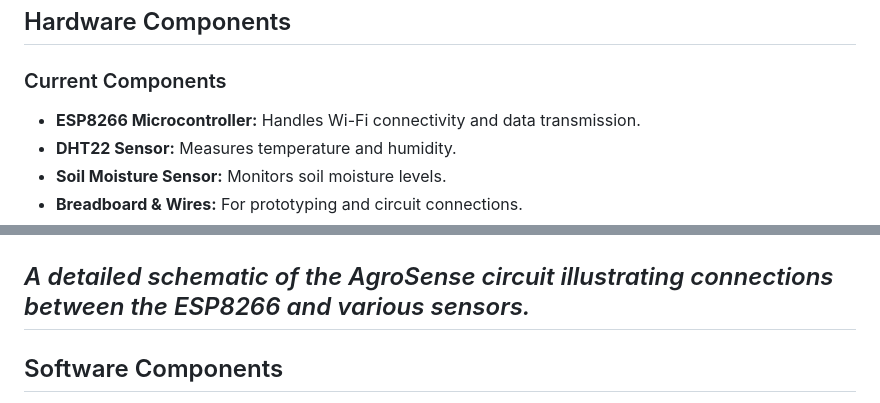
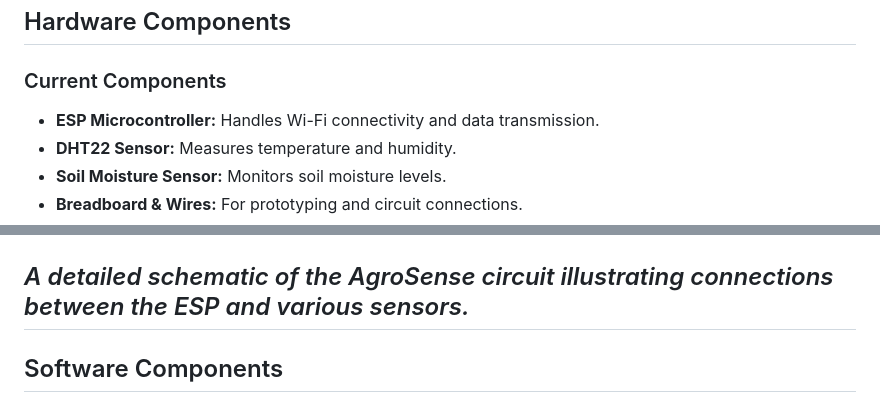
Before and after one commit to 0xVirtu4l/AgroSense, a Markdown page: README.md, 2 parts joined by grey strips. Drawn GitHub-style.

```diff
--- a/README.md
+++ b/README.md
@@ -48,7 +48,7 @@ AgroSense is currently in the development phase.
 
 ### Current Components
 
-- **ESP8266 Microcontroller:** Handles Wi-Fi connectivity and data transmission.
+- **ESP Microcontroller:** Handles Wi-Fi connectivity and data transmission.
 - **DHT22 Sensor:** Measures temperature and humidity.
 - **Soil Moisture Sensor:** Monitors soil moisture levels.
 - **Breadboard & Wires:** For prototyping and circuit connections.
@@ -70,7 +70,7 @@ AgroSense is currently in the development phase.
 
 ![Circuit Design](Images/Dashboard/connections.jpg)
 
-*A detailed schematic of the AgroSense circuit illustrating connections between the ESP8266 and various sensors.*
+*A detailed schematic of the AgroSense circuit illustrating connections between the ESP and various sensors.*
 ---
 ## Software Components
 
```
